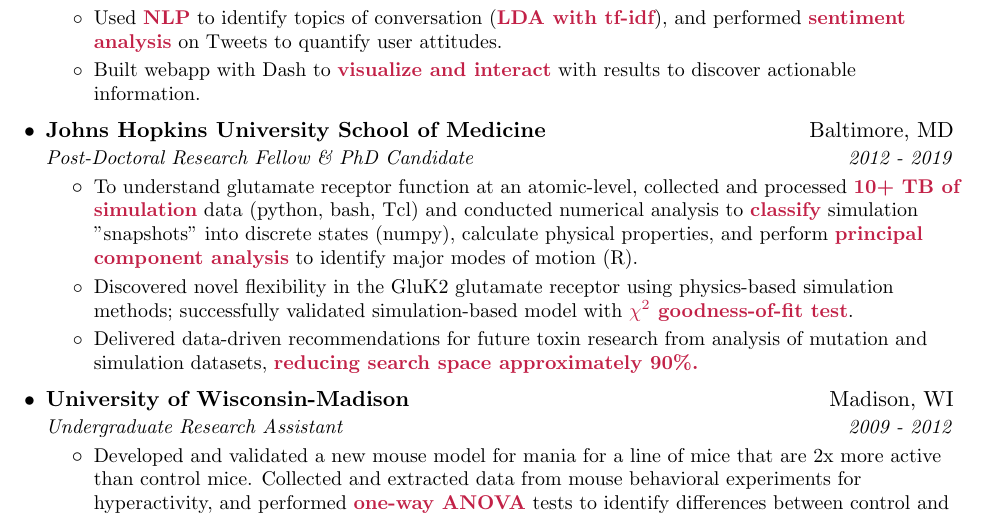
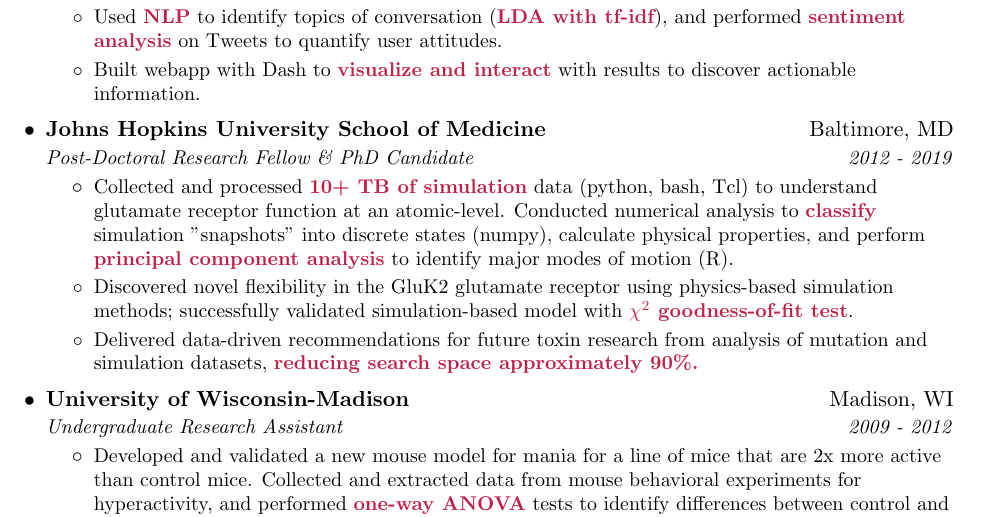
Before and after one commit to tjwied/resume, a LaTeX CV (resume.tex): part of the page, cut so that both start at the same text. Compiled offline with pdfLaTeX.

Commit message:
March 20, 2019 update 2

```diff
--- a/resume.tex
+++ b/resume.tex
@@ -119,7 +119,7 @@
       {Johns Hopkins University School of Medicine}{Baltimore, MD}
       {Post-Doctoral Research Fellow \& PhD Candidate}{2012 - 2019}
       \resumeItemListStart
-	\resumeIt{To understand glutamate receptor function at an atomic-level, collected and processed \textbf{\color{maroon} 10+ TB of simulation} data (python, bash, Tcl) and conducted numerical analysis to \textbf{\color{maroon} classify} simulation ”snapshots” into discrete states (numpy), calculate physical properties, and perform \textbf{\color{maroon} principal component analysis} to identify major modes of motion (R).}
+	\resumeIt{Collected and processed \textbf{\color{maroon} 10+ TB of simulation} data (python, bash, Tcl) to understand glutamate receptor function at an atomic-level. Conducted numerical analysis to \textbf{\color{maroon} classify} simulation ”snapshots” into discrete states (numpy), calculate physical properties, and perform \textbf{\color{maroon} principal component analysis} to identify major modes of motion (R).}
 	\resumeIt{Discovered novel flexibility in the GluK2 glutamate receptor using physics-based simulation methods; successfully validated simulation-based model with \textbf{\color{maroon} $\chi^2$ goodness-of-fit test}.}
 	\resumeIt{Delivered data-driven recommendations for future toxin research from analysis of mutation and simulation datasets, \textbf{\color{maroon} reducing search space approximately 90\%.}}
       \resumeItemListEnd
```
Also changed, not shown: resume.pdf, 1 other file.
